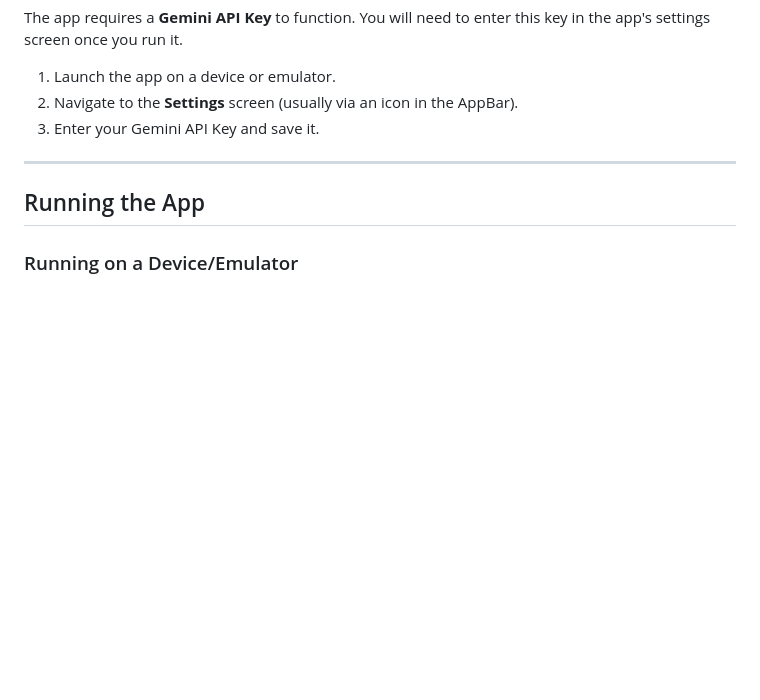
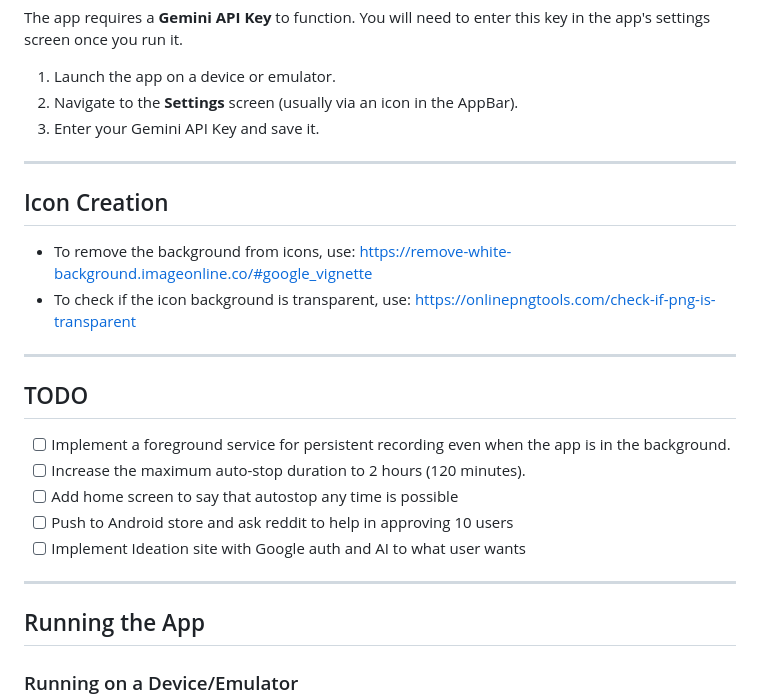
Before and after one commit to ibrezm1/BeeRecorder, a Markdown page: README.md, the part around the change. Drawn GitHub-style; blank space fills up the shorter version.

Commit message:
Third Major Release

```diff
--- a/README.md
+++ b/README.md
@@ -95,6 +95,20 @@ The app requires a **Gemini API Key** to function. You will need to enter this k
 
 -----
 
+## Icon Creation
+- To remove the background from icons, use: https://remove-white-background.imageonline.co/#google_vignette
+- To check if the icon background is transparent, use: https://onlinepngtools.com/check-if-png-is-transparent
+
+-----
+
+## TODO
+- [ ] Implement a foreground service for persistent recording even when the app is in the background.
+- [ ] Increase the maximum auto-stop duration to 2 hours (120 minutes).
+- [ ] Add home screen to say that autostop any time is possible
+- [ ] Push to Android store and ask reddit to help in approving 10 users
+- [ ] Implement Ideation site with Google auth and AI to what user wants
+-----
+
 ## Running the App
 
 ### Running on a Device/Emulator
```
